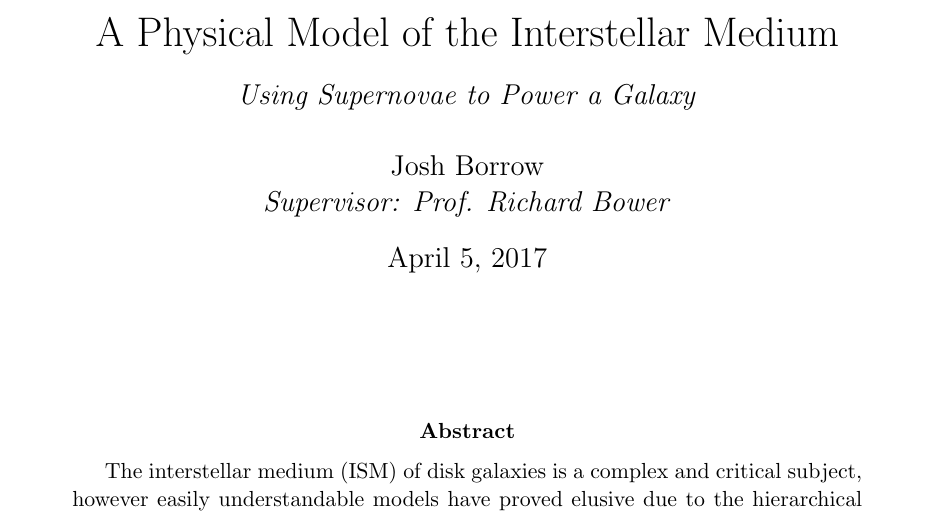
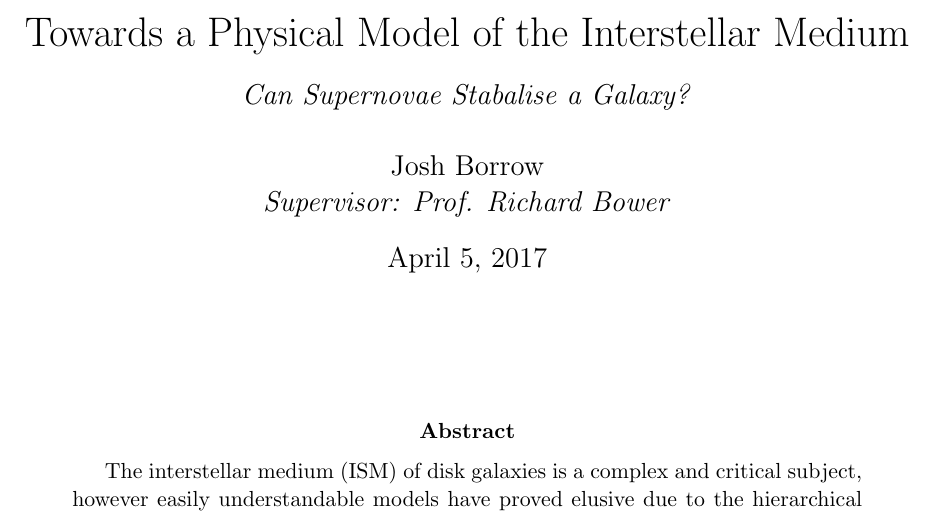
Before and after one commit to JBorrow/MPhysThesis, a LaTeX thesis (main.tex, which reads title.tex): part of page 1 of 27, cut so that both start at the same text. Compiled offline with pdfLaTeX.

Commit message:
updated title

```diff
--- a/title.tex
+++ b/title.tex
@@ -7,9 +7,9 @@
 \author{Josh Borrow\\
 \emph{Supervisor: Prof. Richard Bower}}
 \date{\today}
-    \title{A Physical Model of the Interstellar Medium\\
+    \title{Towards a Physical Model of the Interstellar Medium\\
 \vspace{4mm}
-\large \emph{Using Supernovae to Power a Galaxy}}
+\large \emph{Can Supernovae Stabalise a Galaxy?}}
 \maketitle
 
 \vspace{10mm}
```
